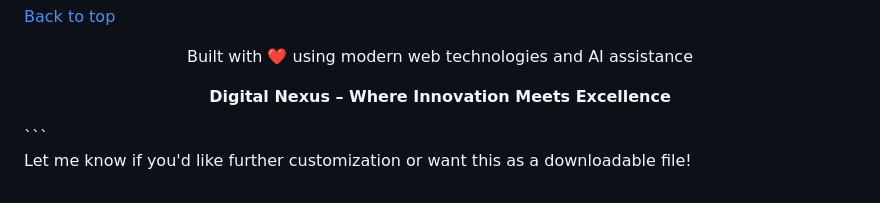
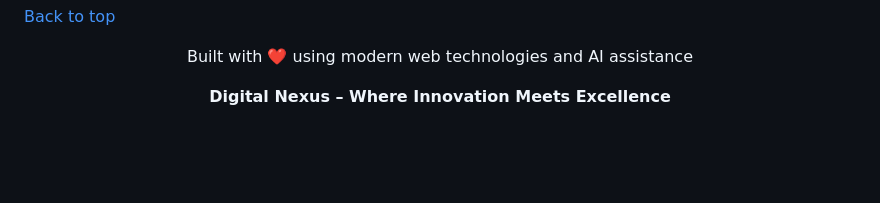
Before and after one commit to vasujain5718/iitb-frontend, a Markdown page: README.md, the part around the change. Drawn GitHub-style; blank space fills up the shorter version.

````diff
--- a/README.md
+++ b/README.md
@@ -167,6 +167,3 @@ Built with ❤️ using modern web technologies and AI assistance
 **Digital Nexus – Where Innovation Meets Excellence**
 
 </div>
-```
-
-Let me know if you'd like further customization or want this as a downloadable file!
````
